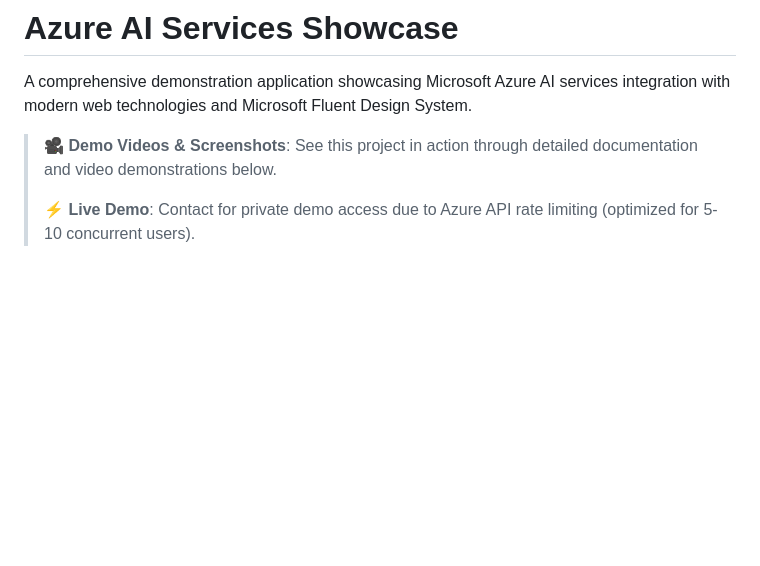
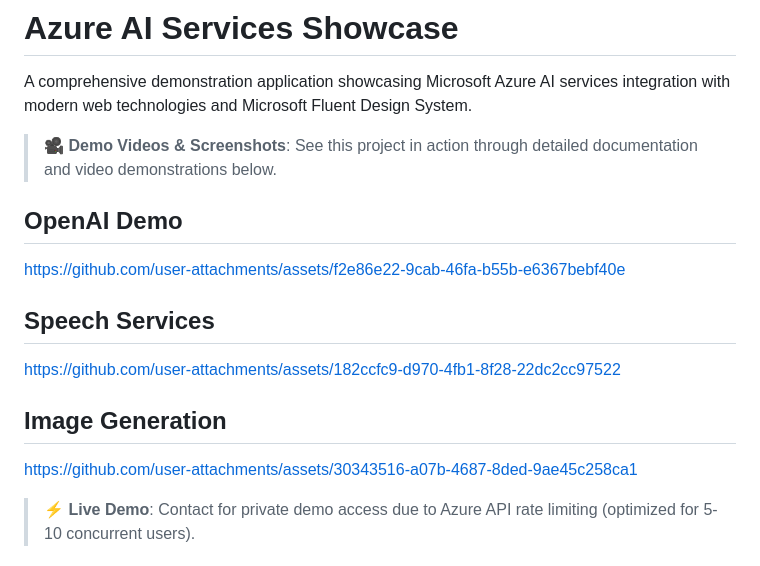
Before and after one commit to csb21jb/azure-ai-demo, a Markdown page: README.md, the part around the change. Drawn GitHub-style; blank space fills up the shorter version.

```diff
--- a/README.md
+++ b/README.md
@@ -4,6 +4,20 @@ A comprehensive demonstration application showcasing Microsoft Azure AI services
 
 > **🎥 Demo Videos & Screenshots**: See this project in action through detailed documentation and video demonstrations below.
 >
+## OpenAI Demo
+
+https://github.com/user-attachments/assets/f2e86e22-9cab-46fa-b55b-e6367bebf40e
+
+## Speech Services
+
+https://github.com/user-attachments/assets/182ccfc9-d970-4fb1-8f28-22dc2cc97522
+
+## Image Generation
+
+https://github.com/user-attachments/assets/30343516-a07b-4687-8ded-9ae45c258ca1
+
+
+
 > **⚡ Live Demo**: Contact for private demo access due to Azure API rate limiting (optimized for 5-10 concurrent users).
 
 ## Features
```
